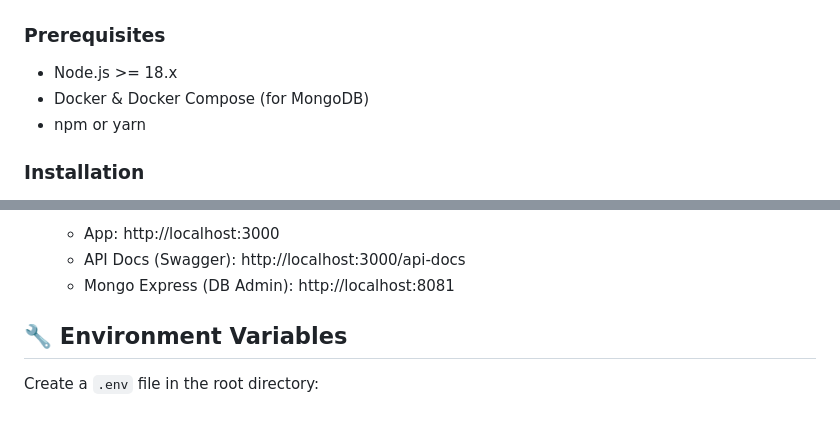
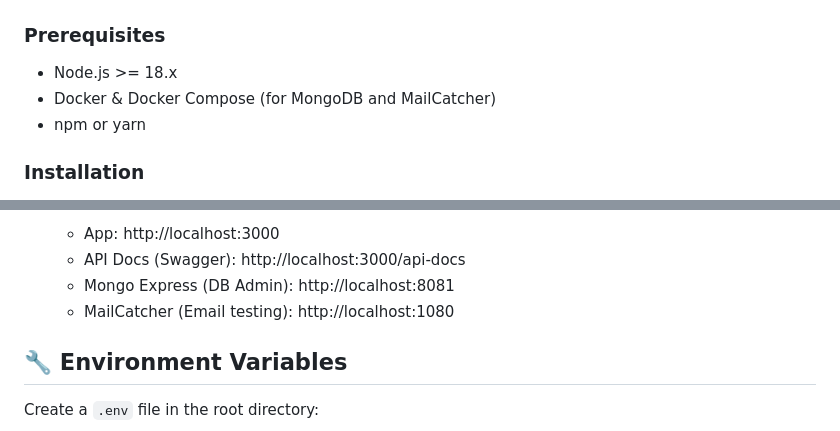
Before and after one commit to CyrilLeblanc/locker, a Markdown page: README.md, 2 parts joined by grey strips. Rendered like a GitHub page.

Commit message:
docs: update README to include MailCatcher in prerequisites and installation instructions

```diff
--- a/README.md
+++ b/README.md
@@ -69,7 +69,7 @@ Admins can manage lockers (create, update, delete) and monitor reservations.
 ### Prerequisites
 
 - Node.js >= 18.x
-- Docker & Docker Compose (for MongoDB)
+- Docker & Docker Compose (for MongoDB and MailCatcher)
 - npm or yarn
 
 ### Installation
@@ -100,6 +100,7 @@ Admins can manage lockers (create, update, delete) and monitor reservations.
    - App: http://localhost:3000
    - API Docs (Swagger): http://localhost:3000/api-docs
    - Mongo Express (DB Admin): http://localhost:8081
+   - MailCatcher (Email testing): http://localhost:1080
 
 ## 🔧 Environment Variables
 
```
